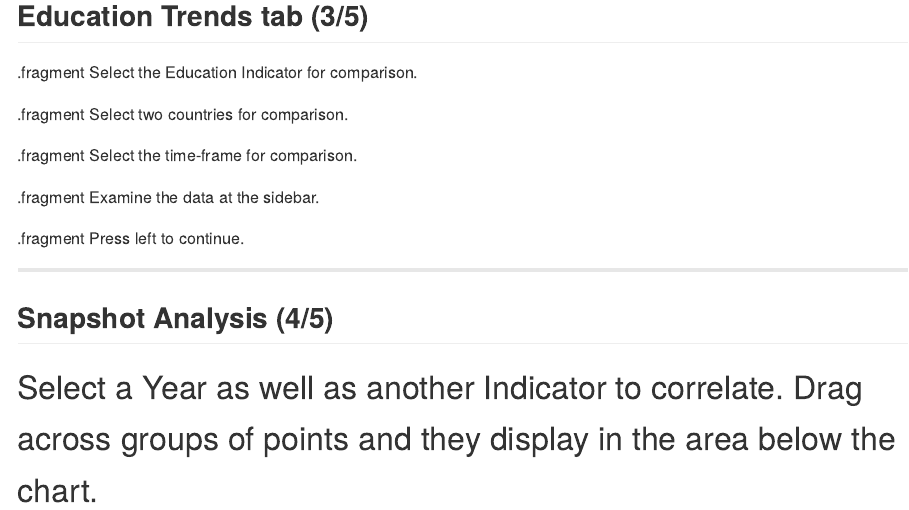
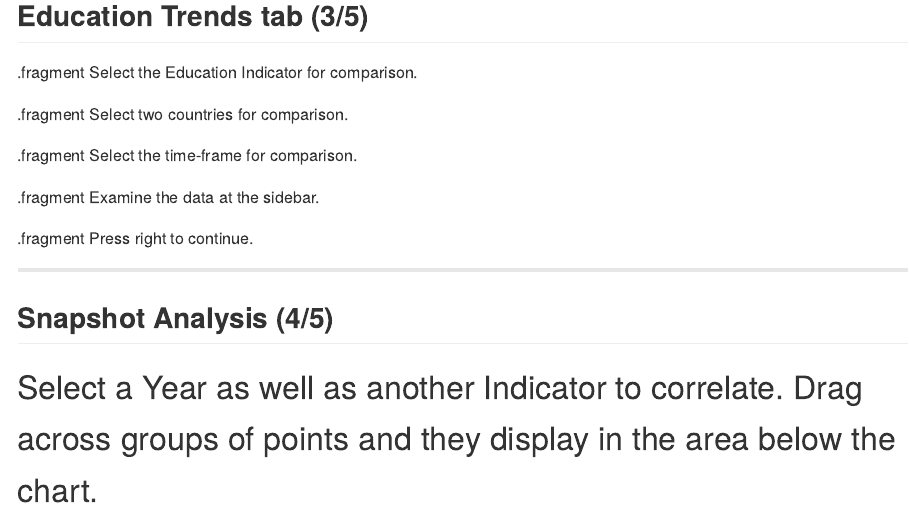
Before and after one commit to erapryde/Presentation, an R Markdown document (index.Rmd): the page in a window 1100 px wide, from 1350 px down. The pictures show the output file index.md that the author committed with the source, drawn offline in the style of GitHub.

Commit message:
Changes
Changes

```diff
--- a/index.Rmd
+++ b/index.Rmd
@@ -66,7 +66,7 @@ data3 <- rbind(data3,data2)
 
 .fragment Examine the data at the sidebar.
 
-.fragment Press left to continue.
+.fragment Press right to continue.
 
 
 ---
```
Also changed, not shown: index.html, index.md.
